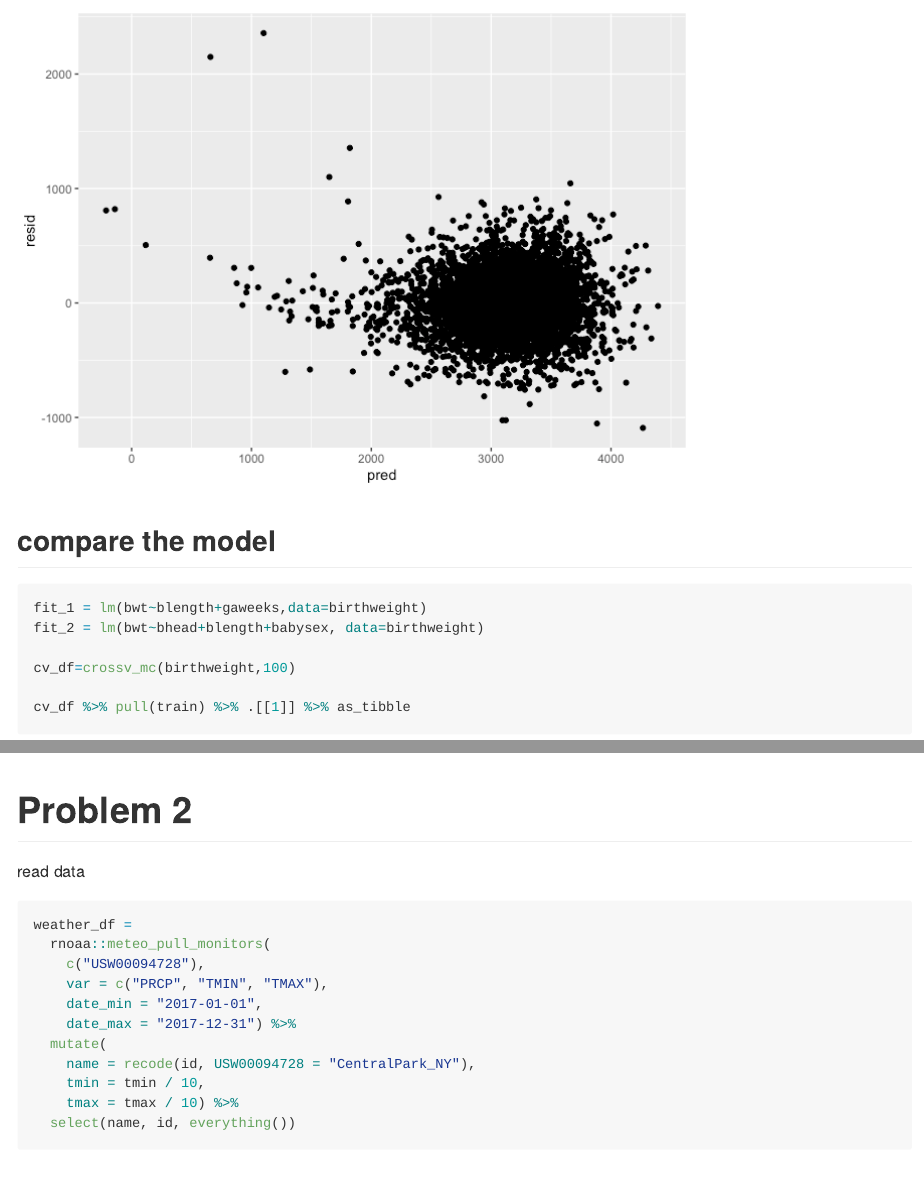
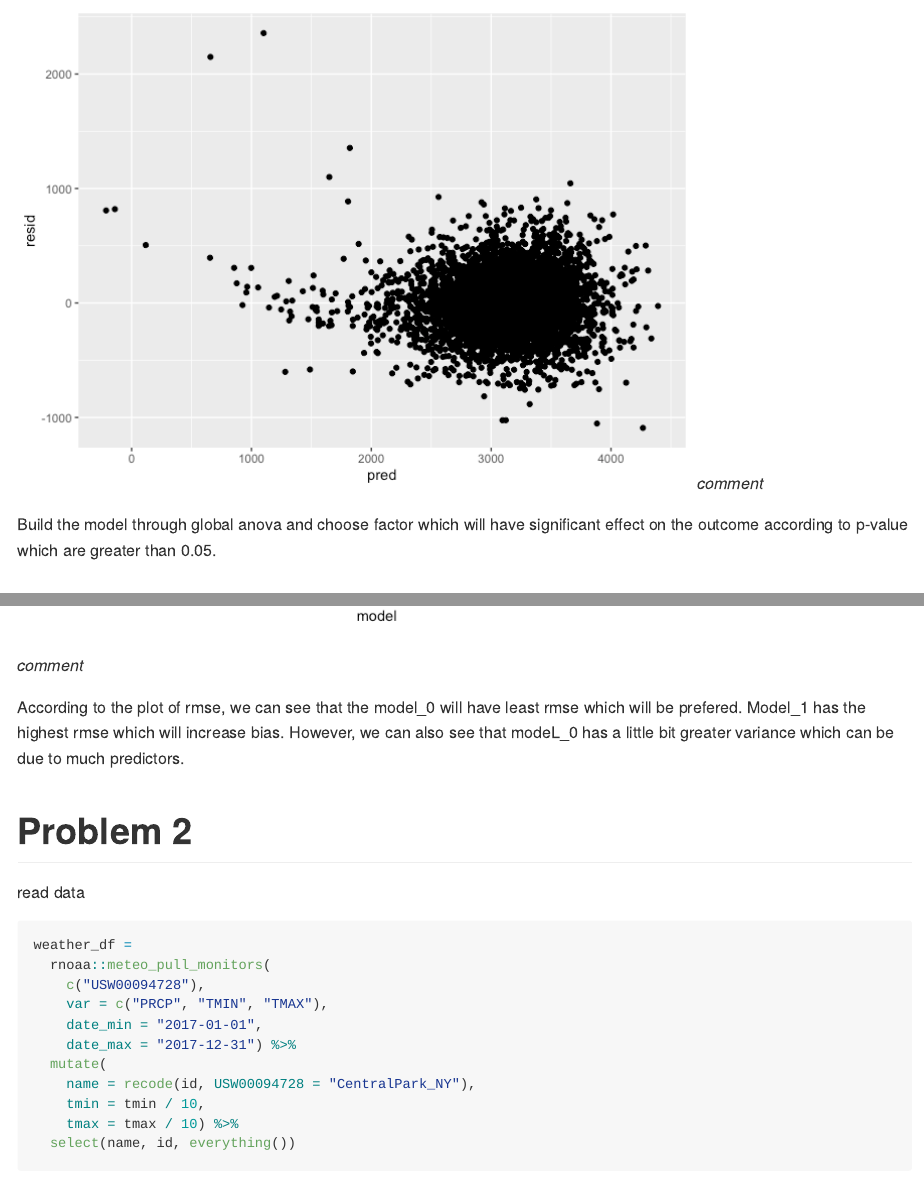
Before and after one commit to ss-kathy/p8105-ss5929_hw6, an R Markdown document (p8105_hw6_ss5929.Rmd): the page in a window 1100 px wide, from 2360 px down, and a second part further down, joined at a grey line. The pictures show the output file p8105_hw6_ss5929.md that the author committed with the source, drawn offline in the style of GitHub; long lines of code are wrapped.

Commit message:
some comment

````diff
--- a/p8105_hw6_ss5929.Rmd
+++ b/p8105_hw6_ss5929.Rmd
@@ -41,6 +41,9 @@ add_predictions(fit_0) %>%
   ggplot(aes(x=pred,y=resid))+geom_point()
 
 ```
+*comment*
+
+Build the model through global anova and choose factor which will have significant effect on the outcome according to p-value which are greater than 0.05.
 
 ## compare the model
 ```{r}
@@ -81,6 +84,10 @@ pivot_longer(
   ggplot(aes(x = model, y = rmse)) + geom_violin()
 
 ```
+
+*comment*
+
+According to the plot of rmse, we can see that the model_0 will have least rmse which will be prefered. Model_1 has the highest rmse which will increase bias. However, we can also see that modeL_0 has a little bit greater variance which can be due to much predictors.
 
 # Problem 2
 read data
````
Also changed, not shown: p8105_hw6_ss5929.md, p8105_hw6_ss5929_files/figure-gfm/unnamed-chunk-5-1.png, p8105_hw6_ss5929_files/figure-gfm/unnamed-chunk-7-1.png, p8105_hw6_ss5929_files/figure-gfm/unnamed-chunk-7-2.png.
